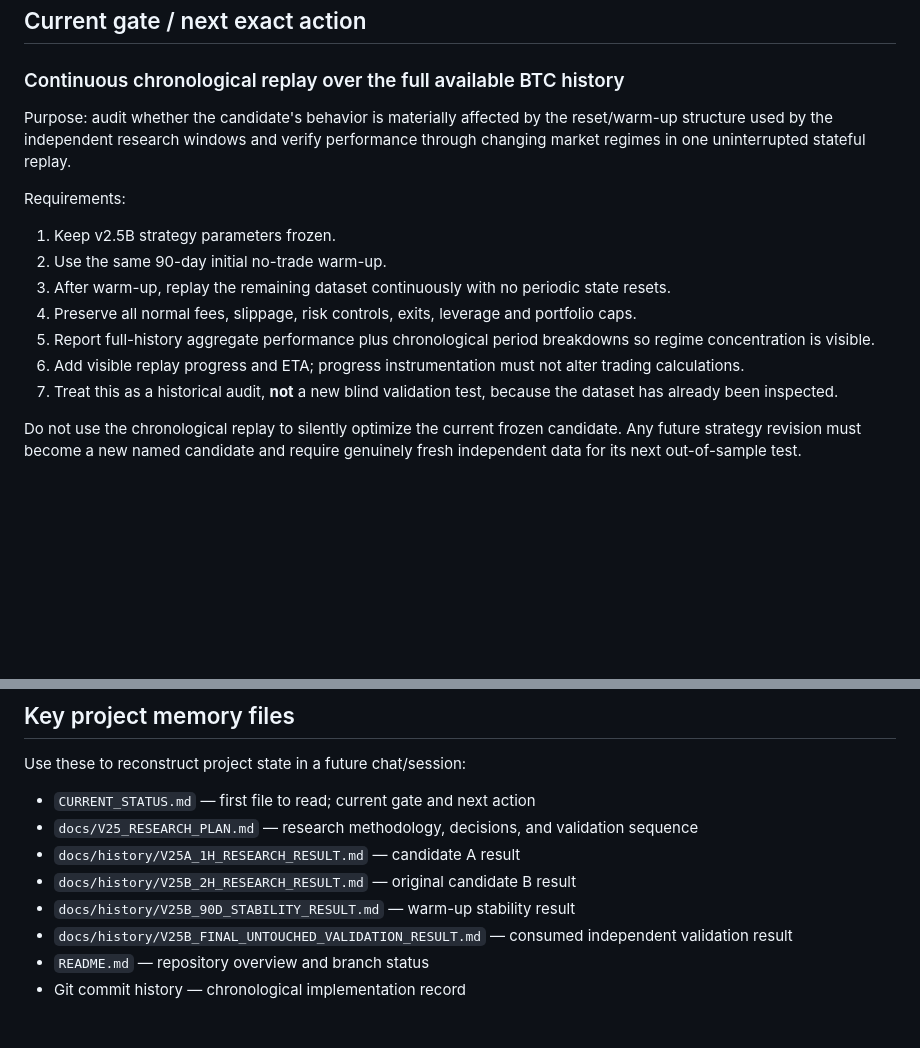
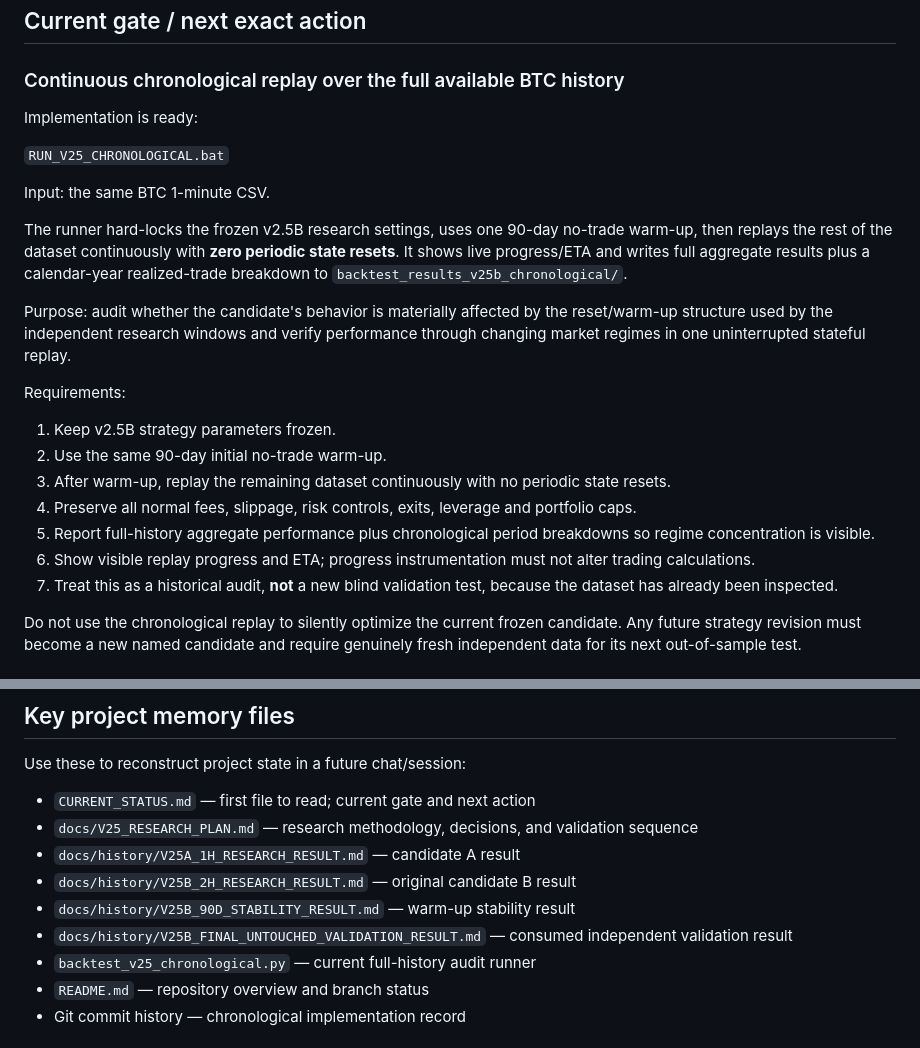
Before and after one commit to iamuna/bot, a Markdown page: CURRENT_STATUS.md, 2 parts joined by grey strips. GitHub-like rendering; blank space fills up the shorter version.

Commit message:
Point current gate to chronological audit launcher

```diff
--- a/CURRENT_STATUS.md
+++ b/CURRENT_STATUS.md
@@ -75,6 +75,14 @@ Full record:
 
 ### Continuous chronological replay over the full available BTC history
 
+Implementation is ready:
+
+`RUN_V25_CHRONOLOGICAL.bat`
+
+Input: the same BTC 1-minute CSV.
+
+The runner hard-locks the frozen v2.5B research settings, uses one 90-day no-trade warm-up, then replays the rest of the dataset continuously with **zero periodic state resets**. It shows live progress/ETA and writes full aggregate results plus a calendar-year realized-trade breakdown to `backtest_results_v25b_chronological/`.
+
 Purpose: audit whether the candidate's behavior is materially affected by the reset/warm-up structure used by the independent research windows and verify performance through changing market regimes in one uninterrupted stateful replay.
 
 Requirements:
@@ -84,7 +92,7 @@ Requirements:
 3. After warm-up, replay the remaining dataset continuously with no periodic state resets.
 4. Preserve all normal fees, slippage, risk controls, exits, leverage and portfolio caps.
 5. Report full-history aggregate performance plus chronological period breakdowns so regime concentration is visible.
-6. Add visible replay progress and ETA; progress instrumentation must not alter trading calculations.
+6. Show visible replay progress and ETA; progress instrumentation must not alter trading calculations.
 7. Treat this as a historical audit, **not** a new blind validation test, because the dataset has already been inspected.
 
 Do not use the chronological replay to silently optimize the current frozen candidate. Any future strategy revision must become a new named candidate and require genuinely fresh independent data for its next out-of-sample test.
@@ -121,6 +129,7 @@ Use these to reconstruct project state in a future chat/session:
 - `docs/history/V25B_2H_RESEARCH_RESULT.md` — original candidate B result
 - `docs/history/V25B_90D_STABILITY_RESULT.md` — warm-up stability result
 - `docs/history/V25B_FINAL_UNTOUCHED_VALIDATION_RESULT.md` — consumed independent validation result
+- `backtest_v25_chronological.py` — current full-history audit runner
 - `README.md` — repository overview and branch status
 - Git commit history — chronological implementation record
 
```
